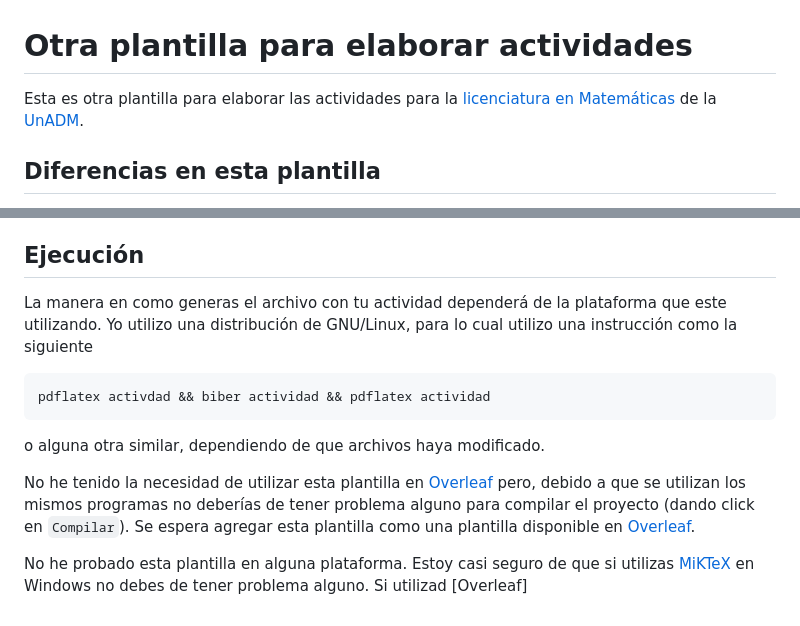
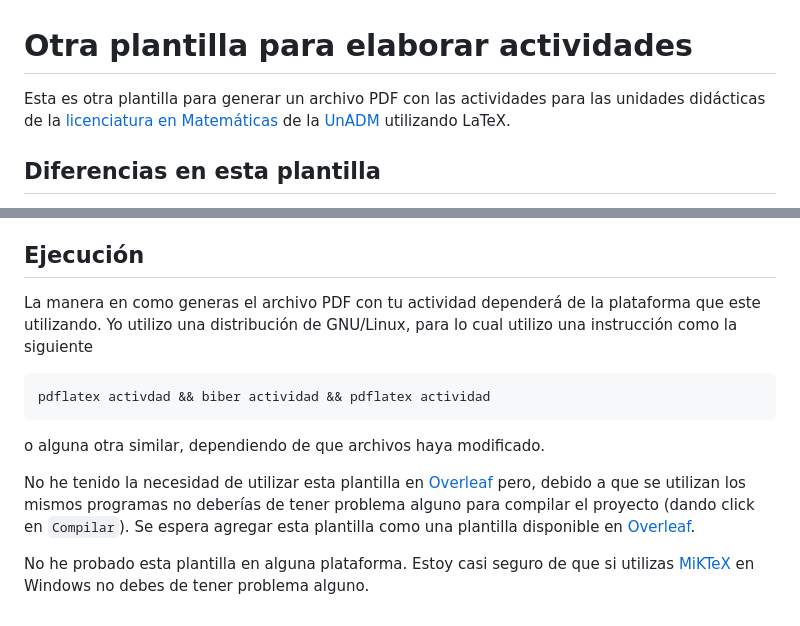
Before and after one commit to egamez/actividades_mt_unadm, a Markdown page: README.md, 2 parts joined by grey strips. GitHub-like rendering.

Commit message:
Pequeñas correcciones de estilo

````diff
--- a/README.md
+++ b/README.md
@@ -1,6 +1,6 @@
 # Otra plantilla para elaborar actividades
 
-Esta es otra plantilla para elaborar las actividades para la [licenciatura en Matemáticas](https://www.unadmexico.mx/division-de-ciencias-exactas-ingenieria-y-tecnologia/matematicas) de la [UnADM](https://unadmexico.mx).
+Esta es otra plantilla para generar un archivo PDF con las actividades para las unidades didácticas de la [licenciatura en Matemáticas](https://www.unadmexico.mx/division-de-ciencias-exactas-ingenieria-y-tecnologia/matematicas) de la [UnADM](https://unadmexico.mx) utilizando LaTeX.
 
 ## Diferencias en esta plantilla
 
@@ -60,7 +60,7 @@ La finalidad de incluir esta información como comandos de `LaTeX` fue para util
 
 ## Ejecución
 
-La manera en como generas el archivo con tu actividad dependerá de la plataforma que este utilizando. Yo utilizo una distribución de GNU/Linux, para lo cual utilizo una instrucción como la siguiente
+La manera en como generas el archivo PDF con tu actividad dependerá de la plataforma que este utilizando. Yo utilizo una distribución de GNU/Linux, para lo cual utilizo una instrucción como la siguiente
 ```
 pdflatex activdad && biber actividad && pdflatex actividad
 ```
@@ -69,4 +69,3 @@ o alguna otra similar, dependiendo de que archivos haya modificado.
 No he tenido la necesidad de utilizar esta plantilla en [Overleaf](https://overleaf.com/) pero, debido a que se utilizan los mismos programas no deberías de tener problema alguno para compilar el proyecto (dando click en `Compilar`). Se espera agregar esta plantilla como una plantilla disponible en [Overleaf](https://overleaf.com/).
 
 No he probado esta plantilla en alguna plataforma. Estoy casi seguro de que si utilizas [MiKTeX](https://miktex.org/) en Windows no debes de tener problema alguno.
-Si utilizad [Overleaf]
````
